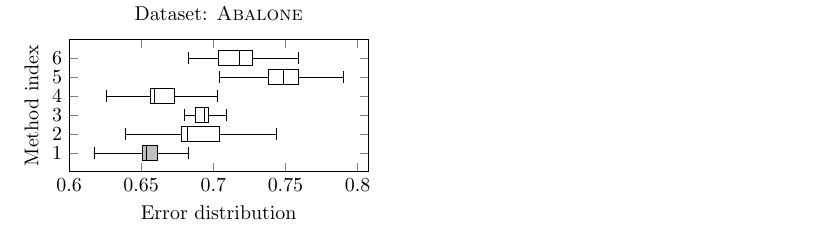
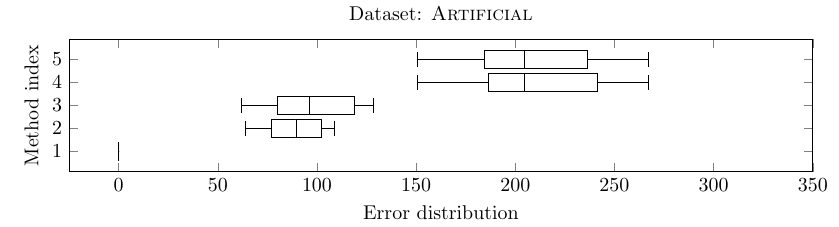
Before and after one commit to fagan2888/GenAlgPoly, a LaTeX document (texts/submission_02-asc/gen-plots.tex): part of the page, cut so that both start at the same text. Compiled offline with pdfLaTeX.

Commit message:
Corrected numeric values in figure 2.

```diff
--- a/texts/submission_02-asc/gen-plots.tex
+++ b/texts/submission_02-asc/gen-plots.tex
@@ -5,7 +5,7 @@
 %
 \usepackage{geometry}
 \geometry{
-	paperwidth=7cm, %7cm, %7cm, % 15cm
+	paperwidth=15cm, %7cm, %7cm, % 15cm
 	paperheight=4cm,
 	layouthoffset=0cm,
 	layoutvoffset=0cm,
@@ -403,29 +403,28 @@
 %
 %	FIGURE 2
 %
-%\begin{tikzpicture}
-%\begin{axis}[width=0.98\textwidth,height=0.98\textheight,
-%	boxplot/draw direction=x,
-%	ytick={1,2,3,4,5},
-%	ylabel={Method index},
-%	xmin=-25,
-%	xmax=350,
-%	xlabel={Error distribution},
-%	title={Dataset: \textsc{Artificial}},
-%	]
-%	%
-%	%	Original dataset: data/Articial_dataset.dat
-%	%	y indexes: 0,4,1,2,3,5
-%	%	cols #3 and #5 have the same values
-%	%
-%	\boxp{-0.005}{-0.001}{0.0}{0.001}{0.005}{gray};
-%	\boxp{63.69}{82.96}{87.07}{103.68}{134.66}{white};
-%	\boxp{56.10}{81.39}{87.70}{114.82}{157.83}{white};
-%	\boxp{137.46}{166.65}{196.00}{225.99}{284.15}{white};
-%	\boxp{137.46}{166.65}{196.00}{225.99}{284.15}{white};
-%
-%\end{axis}
-%\end{tikzpicture}
+\begin{tikzpicture}
+\begin{axis}[width=0.98\textwidth,height=0.98\textheight,
+	boxplot/draw direction=x,
+	ytick={1,2,3,4,5},
+	ylabel={Method index},
+	xmin=-25,
+	xmax=350,
+	xlabel={Error distribution},
+	title={Dataset: \textsc{Artificial}},
+	]
+	%
+	%	Original dataset: data/Articial_dataset.dat
+	%	y indexes: 0,4,1,2,3,5
+	%	cols #3 and #5 have the same values
+	%
+	\boxp{-0.005}{-0.001}{0.0}{0.001}{0.005}{gray};
+  	\boxp{63.9}{77.2}{89.4}{102.0}{108.8}{white}; % lm
+   	\boxp{61.9}{80.2}{96.4}{118.7}{128.3}{white}; % svm
+   	\boxp{150.6}{186.3}{204.4}{241.2}{267.1}{white}; % rpart
+   	\boxp{150.6}{184.6}{204.4}{236.4}{267.1}{white}; % citree
+\end{axis}
+\end{tikzpicture}
 %
 \newcommand{\axpl}[2]{
 \begin{axis}[
@@ -462,18 +461,18 @@
 %
 %	FIGURE 3b
 %
-\begin{tikzpicture}
-	\axpl{Abalone}{
-	\boxp{0.6173}{0.6510}{0.6539}{0.6613}{0.6825}{gray};  % ga.poly.reg
-	\boxp{0.6389}{0.6776}{0.6819}{0.7044}{0.7437}{white}; % ga.poly
-	\boxp{0.6797}{0.6874}{0.6937}{0.6966}{0.7092}{white}; % linear reg
-	\boxp{0.6258}{0.6561}{0.6592}{0.6730}{0.7025}{white}; % svm (tuned)
-	\boxp{0.7041}{0.7382}{0.7486}{0.7588}{0.7901}{white}; % rpart (tuned)
-%	\boxp{0.6736}{0.6959}{0.7043}{0.7111}{0.7249}{white}; % svm
-%	\boxp{0.7201}{0.7459}{0.7551}{0.7638}{0.7876}{white}; % rpart
-	\boxp{0.6829}{0.7038}{0.7179}{0.7274}{0.7587}{white}; % cnd trees
-	}
-\end{tikzpicture}
+%\begin{tikzpicture}
+%	\axpl{Abalone}{
+%	\boxp{0.6173}{0.6510}{0.6539}{0.6613}{0.6825}{gray};  % ga.poly.reg
+%	\boxp{0.6389}{0.6776}{0.6819}{0.7044}{0.7437}{white}; % ga.poly
+%	\boxp{0.6797}{0.6874}{0.6937}{0.6966}{0.7092}{white}; % linear reg
+%	\boxp{0.6258}{0.6561}{0.6592}{0.6730}{0.7025}{white}; % svm (tuned)
+%	\boxp{0.7041}{0.7382}{0.7486}{0.7588}{0.7901}{white}; % rpart (tuned)
+%%	\boxp{0.6736}{0.6959}{0.7043}{0.7111}{0.7249}{white}; % svm
+%%	\boxp{0.7201}{0.7459}{0.7551}{0.7638}{0.7876}{white}; % rpart
+%	\boxp{0.6829}{0.7038}{0.7179}{0.7274}{0.7587}{white}; % cnd trees
+%	}
+%\end{tikzpicture}
 
 %
 %	FIGURE 3c
```
Also changed, not shown: texts/submission_02-asc/paper_spfga-review.tex (+0 -1 lines), texts/submission_02-asc/figure_2.pdf, texts/submission_02-asc/paper_spfga-review.pdf.
